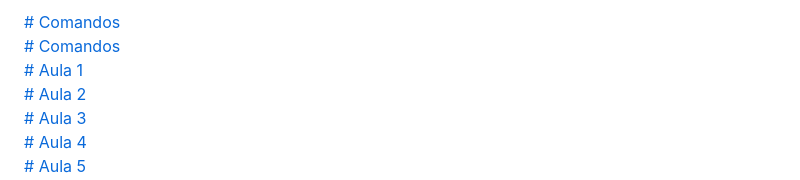
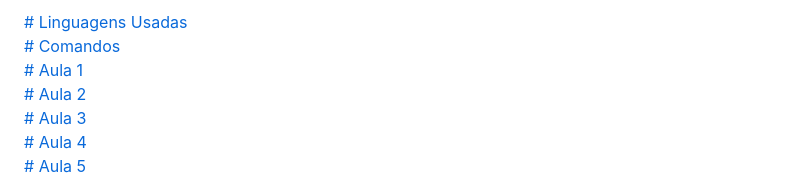
Before and after one commit to Gustavo-b017/Front-End, a Markdown page: README.md, the part around the change. Rendered like a GitHub page.

```diff
--- a/README.md
+++ b/README.md
@@ -1,4 +1,4 @@
-<a href="#-Linguagens-Usadas"># Comandos </a>
+<a href="#-Linguagens-Usadas"># Linguagens Usadas </a>
 <br>
 <a href="#-Comandos"># Comandos </a>
 <br>
```
